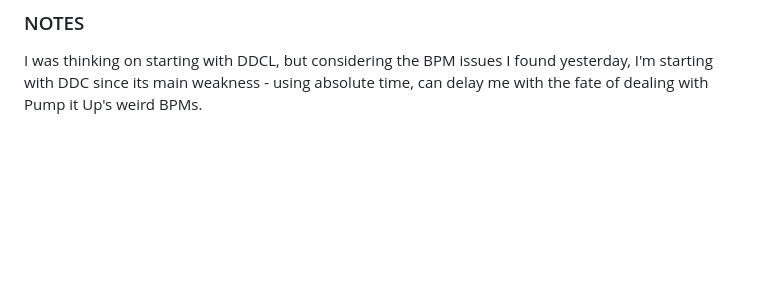
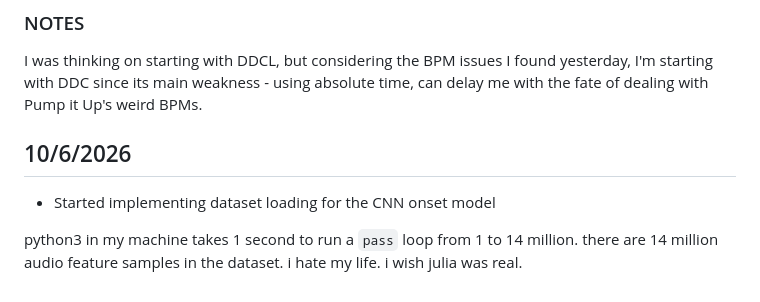
Before and after one commit to cosineblast/cosineblast.github.io, a Markdown page: content/learn-it-up/journal.md, the part around the change. Rendered like a GitHub page; blank space fills up the shorter version.

Commit message:
Add 10 june log

```diff
--- a/content/learn-it-up/journal.md
+++ b/content/learn-it-up/journal.md
@@ -247,3 +247,12 @@ See the chart for DUEL.
 
 I was thinking on starting with DDCL, but considering the BPM issues I found yesterday, I'm starting with DDC since its main weakness - using absolute time,
 can delay me with the fate of dealing with Pump it Up's weird BPMs.
+
+## 10/6/2026
+
+- Started implementing dataset loading for the CNN onset model
+
+python3 in my machine takes 1 second to run a `pass` loop from 1 to 14 million.
+there are 14 million audio feature samples in the dataset.
+i hate my life.
+i wish julia was real.
```
